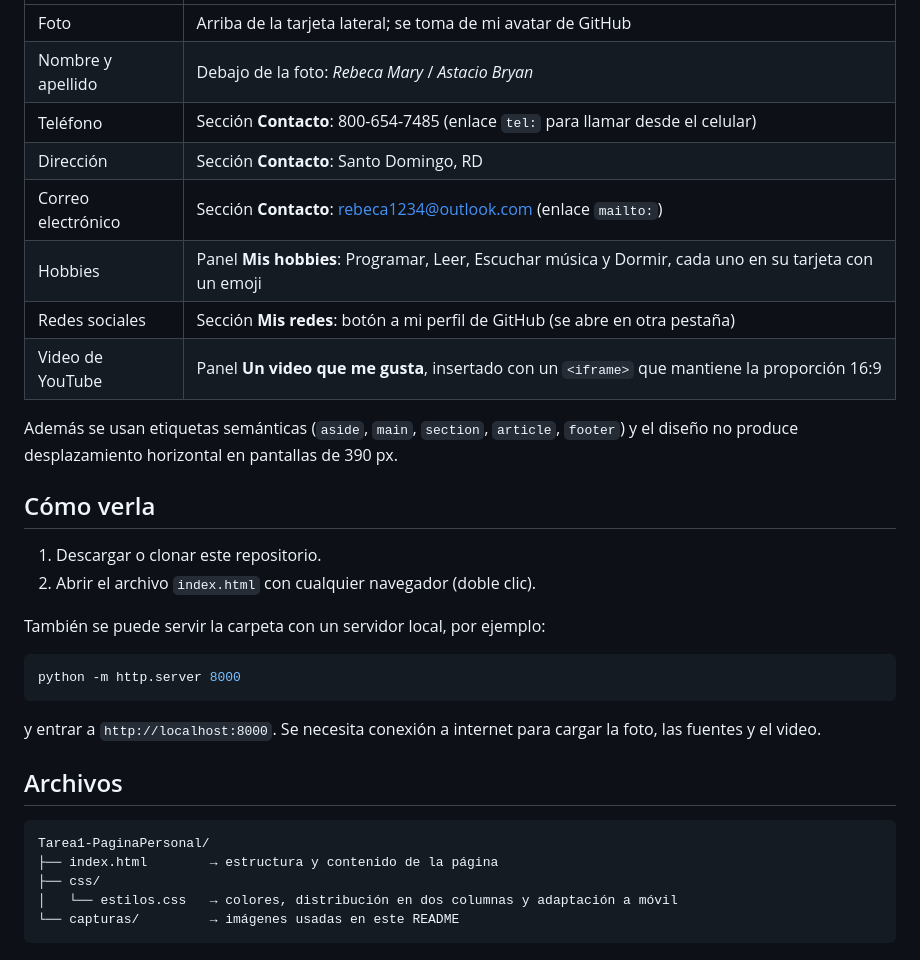
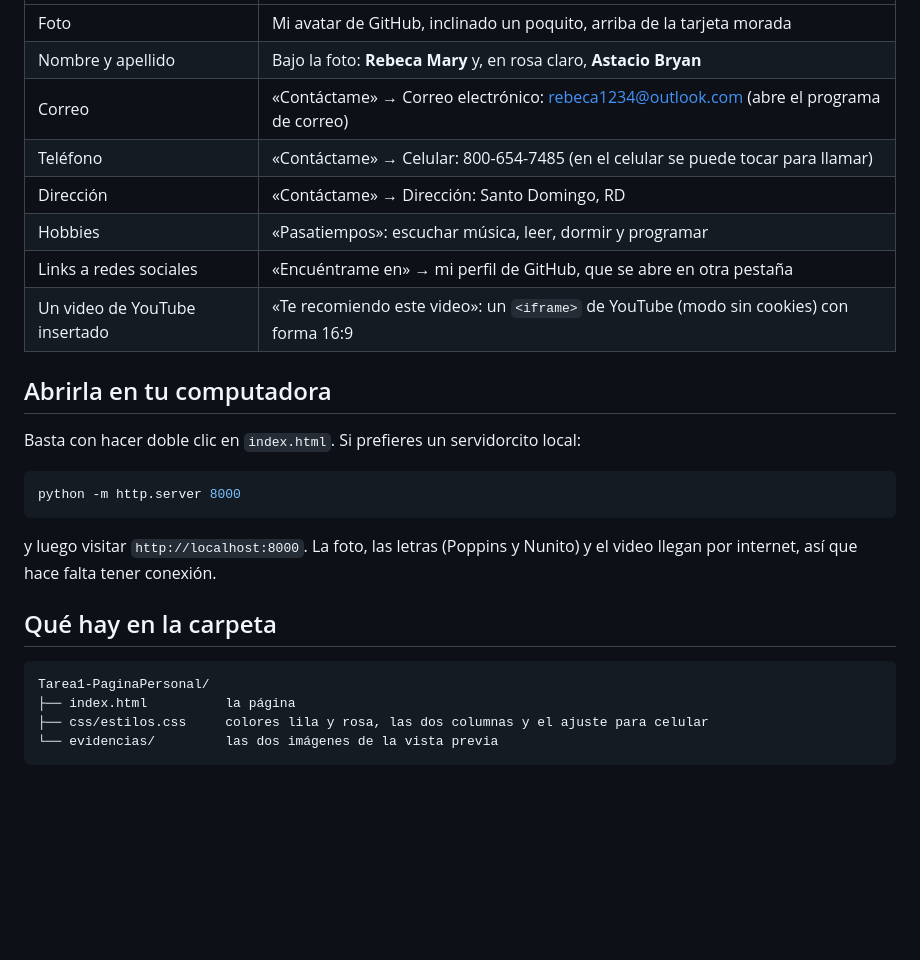
Before and after one commit to Rebe2501/Tarea1-PaginaPersonal, a Markdown page: README.md, the part around one of its changes. Drawn GitHub-style; blank space fills up the shorter version.

````diff
--- a/README.md
+++ b/README.md
@@ -19,35 +25,29 @@ Los colores son lila, violeta y rosa, con las fuentes *Poppins* (títulos) y *Nu
 |---|---|
-| Foto | Arriba de la tarjeta lateral; se toma de mi avatar de GitHub |
-| Nombre y apellido | Debajo de la foto: *Rebeca Mary* / *Astacio Bryan* |
-| Teléfono | Sección **Contacto**: 800-654-7485 (enlace `tel:` para llamar desde el celular) |
-| Dirección | Sección **Contacto**: Santo Domingo, RD |
-| Correo electrónico | Sección **Contacto**: rebeca1234@outlook.com (enlace `mailto:`) |
-| Hobbies | Panel **Mis hobbies**: Programar, Leer, Escuchar música y Dormir, cada uno en su tarjeta con un emoji |
-| Redes sociales | Sección **Mis redes**: botón a mi perfil de GitHub (se abre en otra pestaña) |
-| Video de YouTube | Panel **Un video que me gusta**, insertado con un `<iframe>` que mantiene la proporción 16:9 |
+| Foto | Mi avatar de GitHub, inclinado un poquito, arriba de la tarjeta morada |
+| Nombre y apellido | Bajo la foto: **Rebeca Mary** y, en rosa claro, **Astacio Bryan** |
+| Correo | «Contáctame» → Correo electrónico: rebeca1234@outlook.com (abre el programa de correo) |
+| Teléfono | «Contáctame» → Celular: 800-654-7485 (en el celular se puede tocar para llamar) |
+| Dirección | «Contáctame» → Dirección: Santo Domingo, RD |
+| Hobbies | «Pasatiempos»: escuchar música, leer, dormir y programar |
+| Links a redes sociales | «Encuéntrame en» → mi perfil de GitHub, que se abre en otra pestaña |
+| Un video de YouTube insertado | «Te recomiendo este video»: un `<iframe>` de YouTube (modo sin cookies) con forma 16:9 |
 
-Además se usan etiquetas semánticas (`aside`, `main`, `section`, `article`, `footer`) y el diseño
-no produce desplazamiento horizontal en pantallas de 390 px.
+## Abrirla en tu computadora
 
-## Cómo verla
-
-1. Descargar o clonar este repositorio.
-2. Abrir el archivo `index.html` con cualquier navegador (doble clic).
-
-También se puede servir la carpeta con un servidor local, por ejemplo:
+Basta con hacer doble clic en `index.html`. Si prefieres un servidorcito local:
 
 ```bash
 python -m http.server 8000
 ```
 
-y entrar a `http://localhost:8000`. Se necesita conexión a internet para cargar la foto, las fuentes y el video.
+y luego visitar `http://localhost:8000`. La foto, las letras (Poppins y Nunito) y el video llegan
+por internet, así que hace falta tener conexión.
 
-## Archivos
+## Qué hay en la carpeta
 
 ```
 Tarea1-PaginaPersonal/
-├── index.html        → estructura y contenido de la página
-├── css/
-│   └── estilos.css   → colores, distribución en dos columnas y adaptación a móvil
-└── capturas/         → imágenes usadas en este README
+├── index.html          la página
+├── css/estilos.css     colores lila y rosa, las dos columnas y el ajuste para celular
+└── evidencias/         las dos imágenes de la vista previa
 ```
````
Also changed, not shown: other parts of README.md (+17 -21 lines), capturas/01-escritorio.png (deleted), capturas/02-movil.png (deleted), evidencias/vista-celular.png (added), evidencias/vista-pc.png (added), 2 other files.
